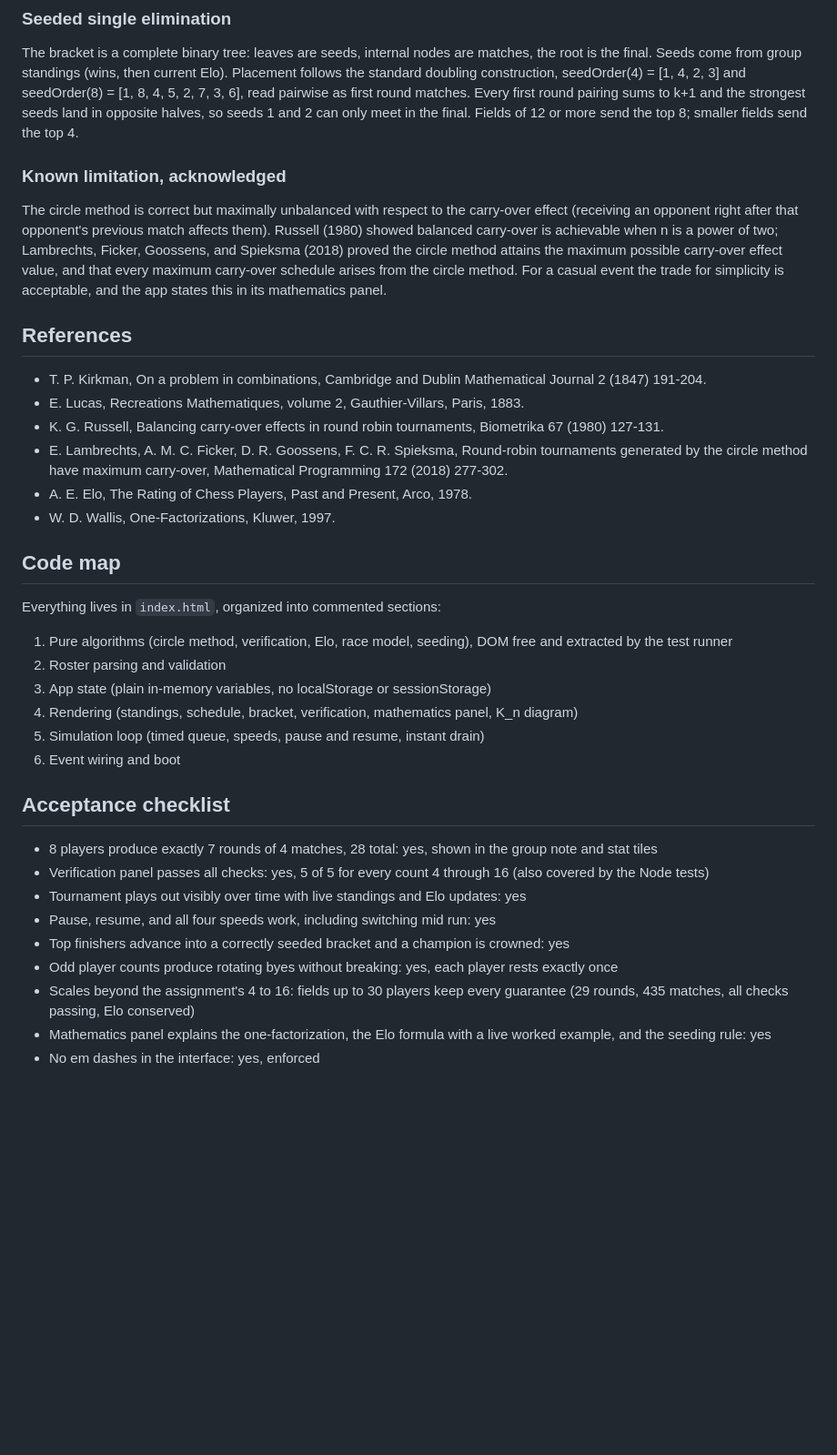
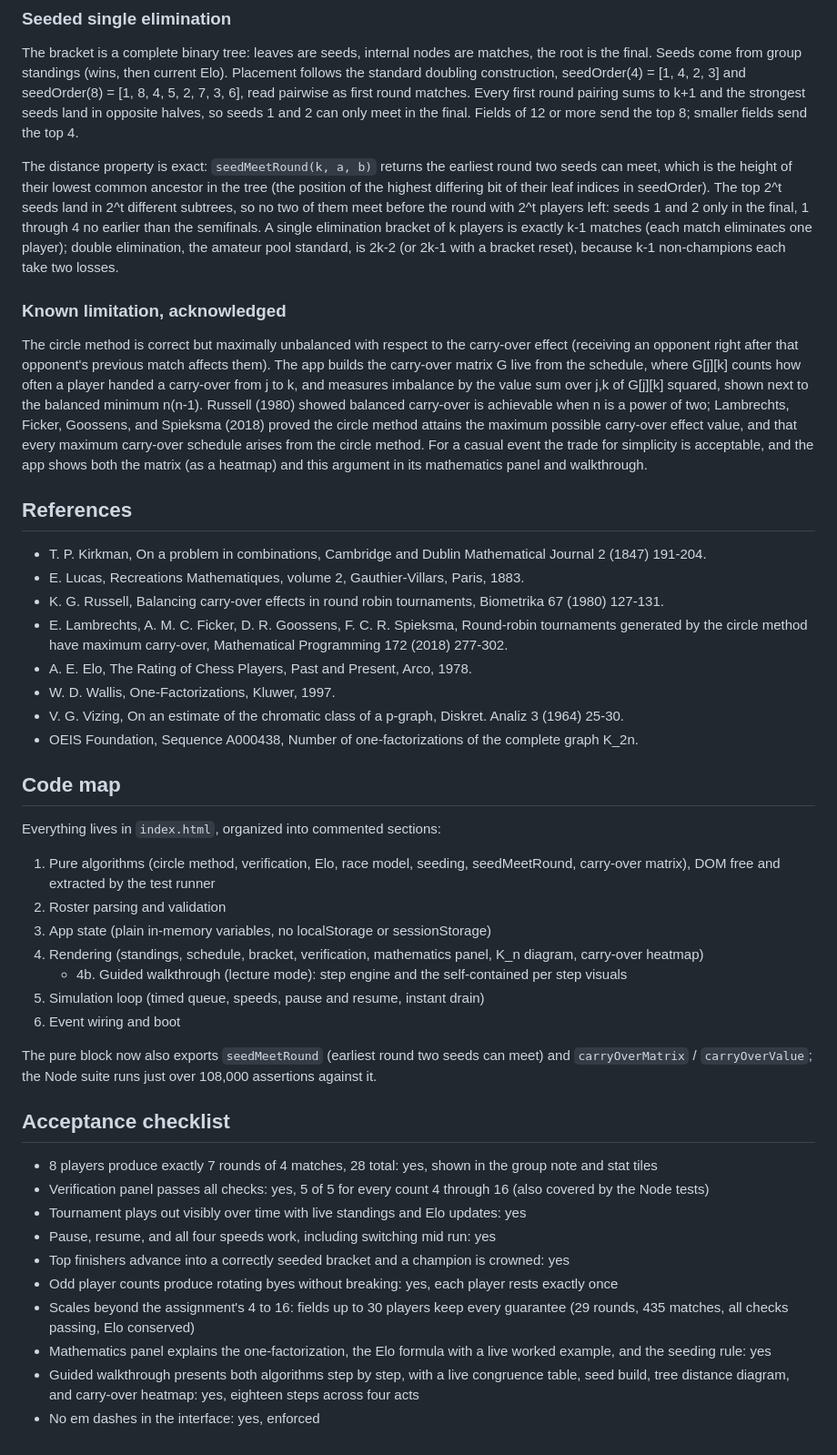
Before and after one commit to AyroEscobar/pool-tournament-system, a Markdown page: README.md, the part around one of its changes. Shown at 91% size. Drawn GitHub-style; blank space fills up the shorter version.

```diff
--- a/README.md
+++ b/README.md
@@ -64,9 +74,11 @@ Matches are races (first to 5 racks, final to 7). If the per rack win probabilit
 
 The bracket is a complete binary tree: leaves are seeds, internal nodes are matches, the root is the final. Seeds come from group standings (wins, then current Elo). Placement follows the standard doubling construction, seedOrder(4) = [1, 4, 2, 3] and seedOrder(8) = [1, 8, 4, 5, 2, 7, 3, 6], read pairwise as first round matches. Every first round pairing sums to k+1 and the strongest seeds land in opposite halves, so seeds 1 and 2 can only meet in the final. Fields of 12 or more send the top 8; smaller fields send the top 4.
 
+The distance property is exact: `seedMeetRound(k, a, b)` returns the earliest round two seeds can meet, which is the height of their lowest common ancestor in the tree (the position of the highest differing bit of their leaf indices in seedOrder). The top 2^t seeds land in 2^t different subtrees, so no two of them meet before the round with 2^t players left: seeds 1 and 2 only in the final, 1 through 4 no earlier than the semifinals. A single elimination bracket of k players is exactly k-1 matches (each match eliminates one player); double elimination, the amateur pool standard, is 2k-2 (or 2k-1 with a bracket reset), because k-1 non-champions each take two losses.
+
 ### Known limitation, acknowledged
 
-The circle method is correct but maximally unbalanced with respect to the carry-over effect (receiving an opponent right after that opponent's previous match affects them). Russell (1980) showed balanced carry-over is achievable when n is a power of two; Lambrechts, Ficker, Goossens, and Spieksma (2018) proved the circle method attains the maximum possible carry-over effect value, and that every maximum carry-over schedule arises from the circle method. For a casual event the trade for simplicity is acceptable, and the app states this in its mathematics panel.
+The circle method is correct but maximally unbalanced with respect to the carry-over effect (receiving an opponent right after that opponent's previous match affects them). The app builds the carry-over matrix G live from the schedule, where G[j][k] counts how often a player handed a carry-over from j to k, and measures imbalance by the value sum over j,k of G[j][k] squared, shown next to the balanced minimum n(n-1). Russell (1980) showed balanced carry-over is achievable when n is a power of two; Lambrechts, Ficker, Goossens, and Spieksma (2018) proved the circle method attains the maximum possible carry-over effect value, and that every maximum carry-over schedule arises from the circle method. For a casual event the trade for simplicity is acceptable, and the app shows both the matrix (as a heatmap) and this argument in its mathematics panel and walkthrough.
 
 ## References
 
@@ -76,17 +88,22 @@ The circle method is correct but maximally unbalanced with respect to the carry-
 - E. Lambrechts, A. M. C. Ficker, D. R. Goossens, F. C. R. Spieksma, Round-robin tournaments generated by the circle method have maximum carry-over, Mathematical Programming 172 (2018) 277-302.
 - A. E. Elo, The Rating of Chess Players, Past and Present, Arco, 1978.
 - W. D. Wallis, One-Factorizations, Kluwer, 1997.
+- V. G. Vizing, On an estimate of the chromatic class of a p-graph, Diskret. Analiz 3 (1964) 25-30.
+- OEIS Foundation, Sequence A000438, Number of one-factorizations of the complete graph K_2n.
 
 ## Code map
 
 Everything lives in `index.html`, organized into commented sections:
 
-1. Pure algorithms (circle method, verification, Elo, race model, seeding), DOM free and extracted by the test runner
+1. Pure algorithms (circle method, verification, Elo, race model, seeding, seedMeetRound, carry-over matrix), DOM free and extracted by the test runner
 2. Roster parsing and validation
 3. App state (plain in-memory variables, no localStorage or sessionStorage)
-4. Rendering (standings, schedule, bracket, verification, mathematics panel, K_n diagram)
+4. Rendering (standings, schedule, bracket, verification, mathematics panel, K_n diagram, carry-over heatmap)
+   - 4b. Guided walkthrough (lecture mode): step engine and the self-contained per step visuals
 5. Simulation loop (timed queue, speeds, pause and resume, instant drain)
 6. Event wiring and boot
+
+The pure block now also exports `seedMeetRound` (earliest round two seeds can meet) and `carryOverMatrix` / `carryOverValue`; the Node suite runs just over 108,000 assertions against it.
 
 ## Acceptance checklist
 
@@ -98,4 +115,5 @@ Everything lives in `index.html`, organized into commented sections:
 - Odd player counts produce rotating byes without breaking: yes, each player rests exactly once
 - Scales beyond the assignment's 4 to 16: fields up to 30 players keep every guarantee (29 rounds, 435 matches, all checks passing, Elo conserved)
 - Mathematics panel explains the one-factorization, the Elo formula with a live worked example, and the seeding rule: yes
+- Guided walkthrough presents both algorithms step by step, with a live congruence table, seed build, tree distance diagram, and carry-over heatmap: yes, eighteen steps across four acts
 - No em dashes in the interface: yes, enforced
```
Also changed, not shown: other parts of README.md (+13 -3 lines), docs/screenshot.png.
